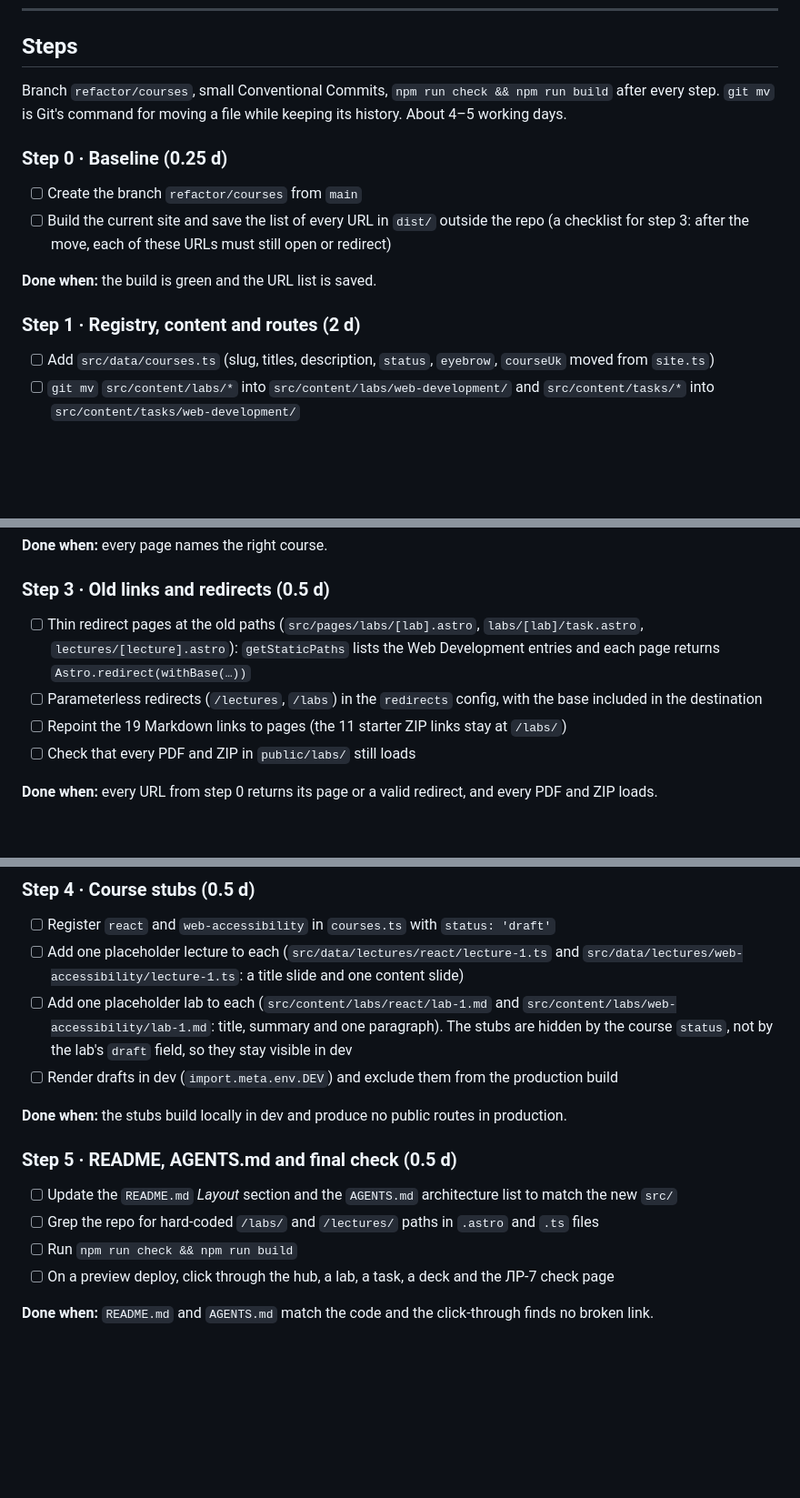
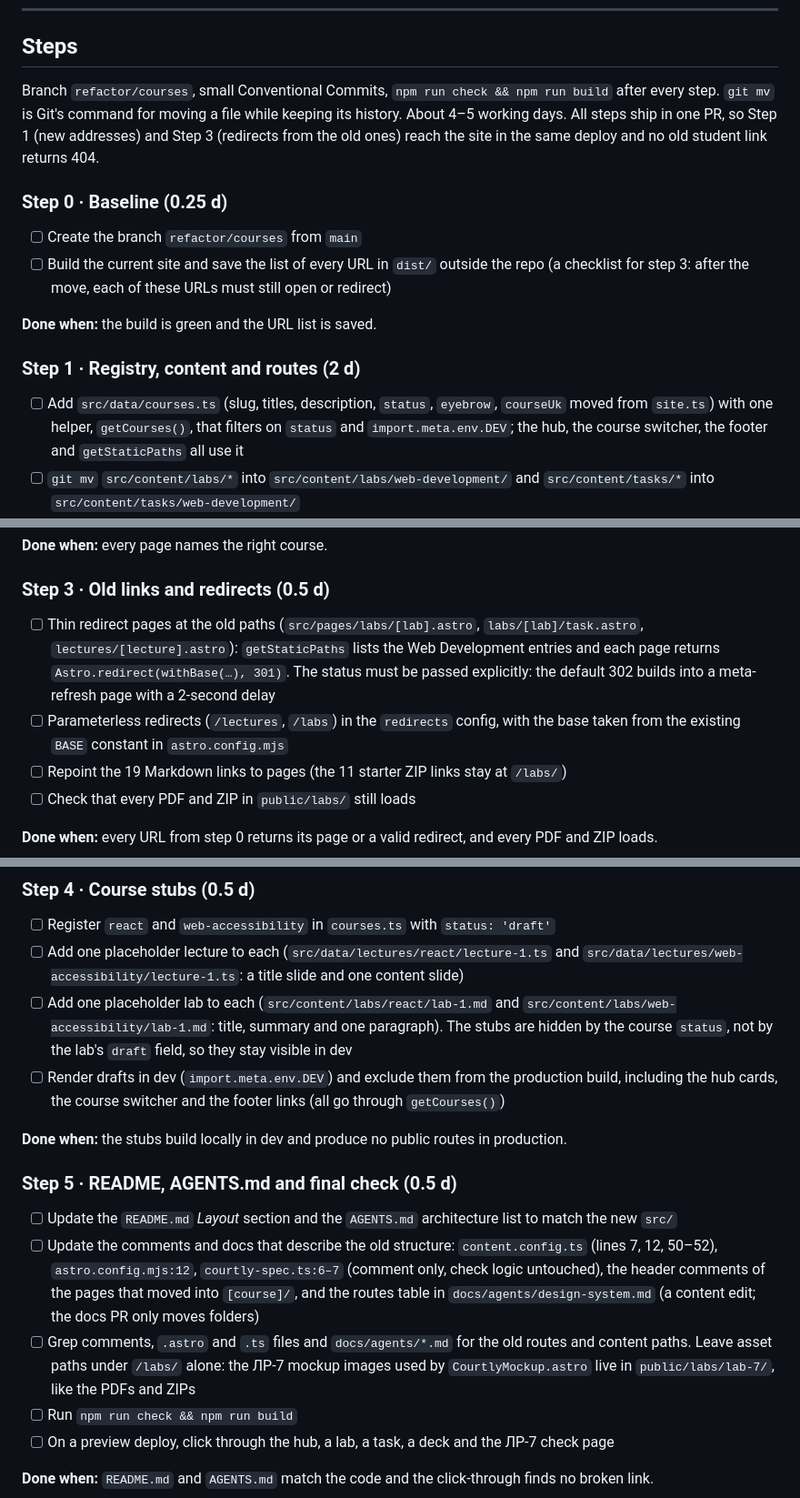
Before and after one commit to denysmatsevych/web-development-2026, a Markdown page: docs/multi-course-plan.md, 3 parts joined by grey strips. Shown at 91% size. Rendered like a GitHub page; blank space fills up the shorter version.

Commit message:
docs: fix minor problems in plan

```diff
--- a/docs/multi-course-plan.md
+++ b/docs/multi-course-plan.md
@@ -77,7 +77,7 @@ The entry id keeps its folder (`web-development/lab-4`), and a task keeps the sa
 
 ## Steps
 
-Branch `refactor/courses`, small Conventional Commits, `npm run check && npm run build` after every step. `git mv` is Git's command for moving a file while keeping its history. About 4–5 working days.
+Branch `refactor/courses`, small Conventional Commits, `npm run check && npm run build` after every step. `git mv` is Git's command for moving a file while keeping its history. About 4–5 working days. All steps ship in one PR, so Step 1 (new addresses) and Step 3 (redirects from the old ones) reach the site in the same deploy and no old student link returns 404.
 
 ### Step 0 · Baseline (0.25 d)
 - [ ] Create the branch `refactor/courses` from `main`
@@ -86,7 +86,7 @@ Branch `refactor/courses`, small Conventional Commits, `npm run check && npm run
 **Done when:** the build is green and the URL list is saved.
 
 ### Step 1 · Registry, content and routes (2 d)
-- [ ] Add `src/data/courses.ts` (slug, titles, description, `status`, `eyebrow`, `courseUk` moved from `site.ts`)
+- [ ] Add `src/data/courses.ts` (slug, titles, description, `status`, `eyebrow`, `courseUk` moved from `site.ts`) with one helper, `getCourses()`, that filters on `status` and `import.meta.env.DEV`; the hub, the course switcher, the footer and `getStaticPaths` all use it
 - [ ] `git mv` `src/content/labs/*` into `src/content/labs/web-development/` and `src/content/tasks/*` into `src/content/tasks/web-development/`
 - [ ] `git mv` lecture data into `src/data/lectures/web-development/`; `src/data/lectures/index.ts` exposes `getLectures(course)` (no separate `src/lib/lectures.ts`)
 - [ ] Update `src/lib/labs.ts` so the helpers split the entry id (`web-development/lab-4`) into course and slug
@@ -105,8 +105,8 @@ Branch `refactor/courses`, small Conventional Commits, `npm run check && npm run
 **Done when:** every page names the right course.
 
 ### Step 3 · Old links and redirects (0.5 d)
-- [ ] Thin redirect pages at the old paths (`src/pages/labs/[lab].astro`, `labs/[lab]/task.astro`, `lectures/[lecture].astro`): `getStaticPaths` lists the Web Development entries and each page returns `Astro.redirect(withBase(…))`
-- [ ] Parameterless redirects (`/lectures`, `/labs`) in the `redirects` config, with the base included in the destination
+- [ ] Thin redirect pages at the old paths (`src/pages/labs/[lab].astro`, `labs/[lab]/task.astro`, `lectures/[lecture].astro`): `getStaticPaths` lists the Web Development entries and each page returns `Astro.redirect(withBase(…), 301)`. The status must be passed explicitly: the default 302 builds into a meta-refresh page with a 2-second delay
+- [ ] Parameterless redirects (`/lectures`, `/labs`) in the `redirects` config, with the base taken from the existing `BASE` constant in `astro.config.mjs`
 - [ ] Repoint the 19 Markdown links to pages (the 11 starter ZIP links stay at `/labs/`)
 - [ ] Check that every PDF and ZIP in `public/labs/` still loads
 
@@ -116,13 +116,14 @@ Branch `refactor/courses`, small Conventional Commits, `npm run check && npm run
 - [ ] Register `react` and `web-accessibility` in `courses.ts` with `status: 'draft'`
 - [ ] Add one placeholder lecture to each (`src/data/lectures/react/lecture-1.ts` and `src/data/lectures/web-accessibility/lecture-1.ts`: a title slide and one content slide)
 - [ ] Add one placeholder lab to each (`src/content/labs/react/lab-1.md` and `src/content/labs/web-accessibility/lab-1.md`: title, summary and one paragraph). The stubs are hidden by the course `status`, not by the lab's `draft` field, so they stay visible in dev
-- [ ] Render drafts in dev (`import.meta.env.DEV`) and exclude them from the production build
+- [ ] Render drafts in dev (`import.meta.env.DEV`) and exclude them from the production build, including the hub cards, the course switcher and the footer links (all go through `getCourses()`)
 
 **Done when:** the stubs build locally in dev and produce no public routes in production.
 
 ### Step 5 · README, AGENTS.md and final check (0.5 d)
 - [ ] Update the `README.md` *Layout* section and the `AGENTS.md` architecture list to match the new `src/`
-- [ ] Grep the repo for hard-coded `/labs/` and `/lectures/` paths in `.astro` and `.ts` files
+- [ ] Update the comments and docs that describe the old structure: `content.config.ts` (lines 7, 12, 50–52), `astro.config.mjs:12`, `courtly-spec.ts:6–7` (comment only, check logic untouched), the header comments of the pages that moved into `[course]/`, and the routes table in `docs/agents/design-system.md` (a content edit; the docs PR only moves folders)
+- [ ] Grep comments, `.astro` and `.ts` files and `docs/agents/*.md` for the old routes and content paths. Leave asset paths under `/labs/` alone: the ЛР-7 mockup images used by `CourtlyMockup.astro` live in `public/labs/lab-7/`, like the PDFs and ZIPs
 - [ ] Run `npm run check && npm run build`
 - [ ] On a preview deploy, click through the hub, a lab, a task, a deck and the ЛР-7 check page
 
```
Also changed, not shown: other parts of docs/multi-course-plan.md (+1 -1 lines).
